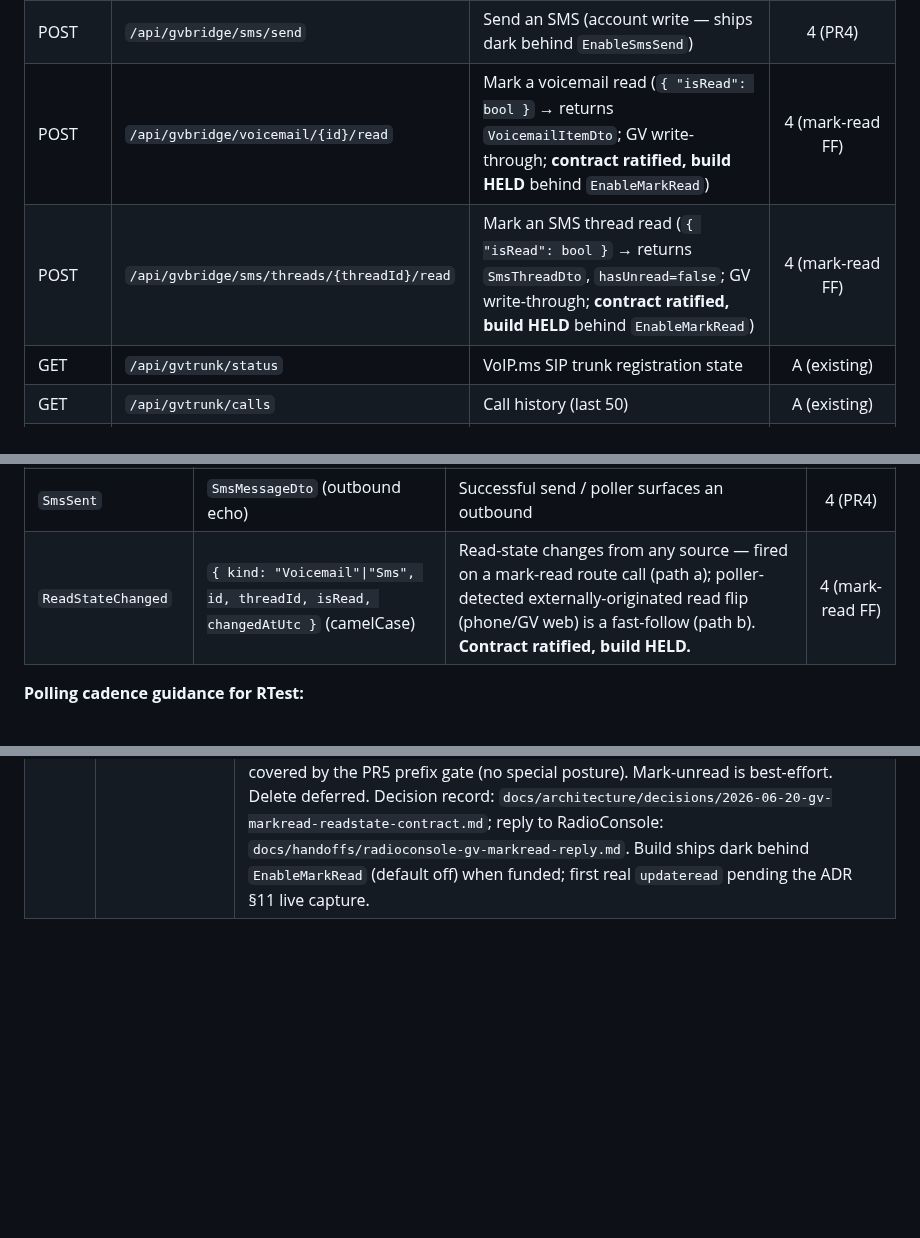
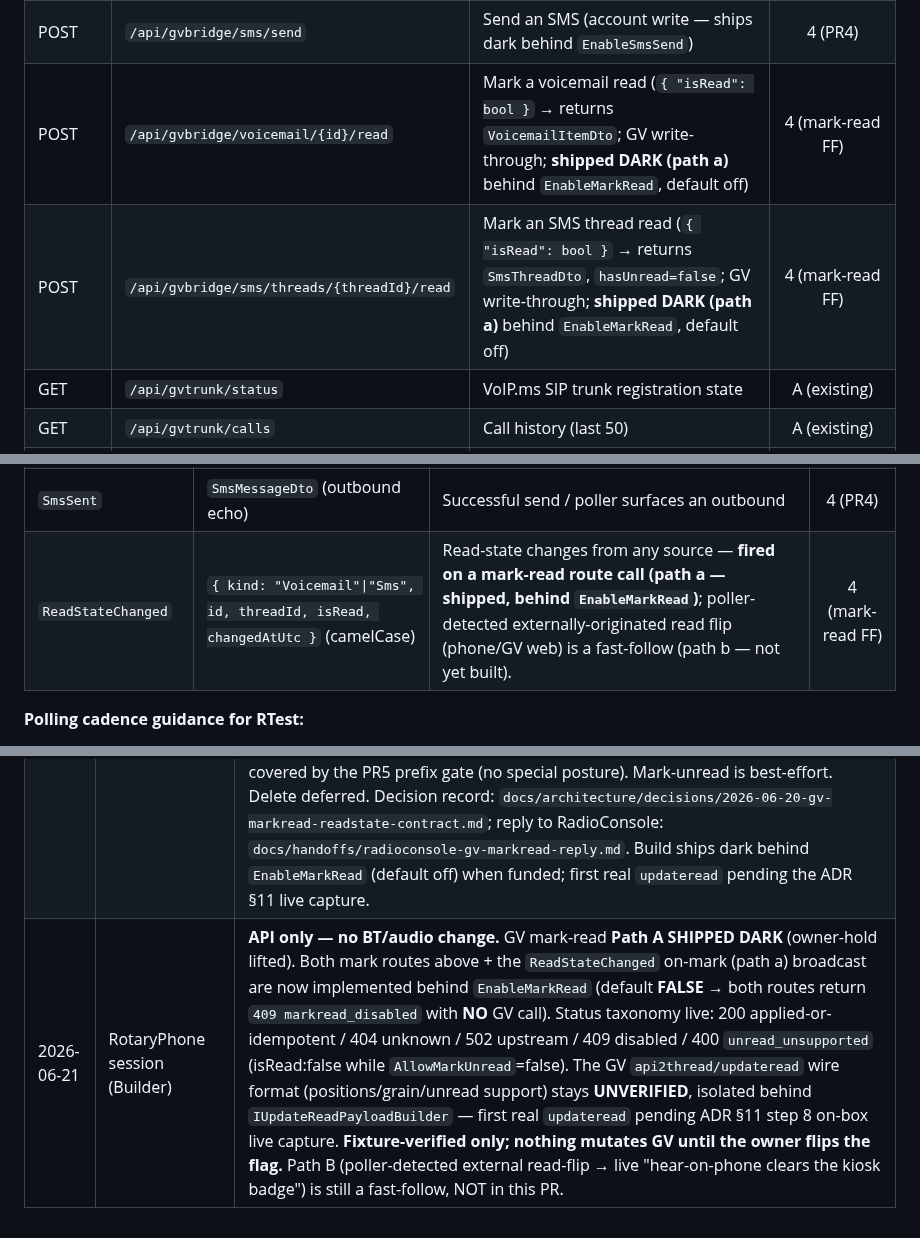
Before and after one commit to mmackelprang/RotaryPhone, a Markdown page: docs/prompts/RADIO-CONSOLE-BT-AUDIO-BOUNDARY.md, 3 parts joined by grey strips. Rendered like a GitHub page; blank space fills up the shorter version.

Commit message:
docs(gv): mark-read Path A shipped — arc tracker + boundary doc (API only, no BT/audio)
Co-Authored-By: Claude Opus 4.8 (1M context) <noreply@anthropic.com>

```diff
--- a/docs/prompts/RADIO-CONSOLE-BT-AUDIO-BOUNDARY.md
+++ b/docs/prompts/RADIO-CONSOLE-BT-AUDIO-BOUNDARY.md
@@ -139,8 +139,8 @@ Radio.Web connects to RotaryPhone.API at `http://radio:5004`:
 | GET | `/api/gvbridge/sms/threads` | SMS thread list | 4 (PR3) |
 | GET | `/api/gvbridge/sms/...` | SMS thread/message read endpoints | 4 (PR3) |
 | POST | `/api/gvbridge/sms/send` | Send an SMS (account write — ships dark behind `EnableSmsSend`) | 4 (PR4) |
-| POST | `/api/gvbridge/voicemail/{id}/read` | Mark a voicemail read (`{ "isRead": bool }` → returns `VoicemailItemDto`; GV write-through; **contract ratified, build HELD** behind `EnableMarkRead`) | 4 (mark-read FF) |
-| POST | `/api/gvbridge/sms/threads/{threadId}/read` | Mark an SMS thread read (`{ "isRead": bool }` → returns `SmsThreadDto`, `hasUnread=false`; GV write-through; **contract ratified, build HELD** behind `EnableMarkRead`) | 4 (mark-read FF) |
+| POST | `/api/gvbridge/voicemail/{id}/read` | Mark a voicemail read (`{ "isRead": bool }` → returns `VoicemailItemDto`; GV write-through; **shipped DARK (path a)** behind `EnableMarkRead`, default off) | 4 (mark-read FF) |
+| POST | `/api/gvbridge/sms/threads/{threadId}/read` | Mark an SMS thread read (`{ "isRead": bool }` → returns `SmsThreadDto`, `hasUnread=false`; GV write-through; **shipped DARK (path a)** behind `EnableMarkRead`, default off) | 4 (mark-read FF) |
 | GET | `/api/gvtrunk/status` | VoIP.ms SIP trunk registration state | A (existing) |
 | GET | `/api/gvtrunk/calls` | Call history (last 50) | A (existing) |
 | GET | `/api/gvtrunk/sms` | SMS history (last 20, in-memory) | A (existing) |
@@ -167,7 +167,7 @@ GV directly.
 | `VoicemailReceived` | `VoicemailItemDto` | Poller detects a new voicemail | 4 (PR3) |
 | `SmsReceived` | `SmsMessageDto` (inbound) | Poller detects a new inbound SMS | 4 (PR3) |
 | `SmsSent` | `SmsMessageDto` (outbound echo) | Successful send / poller surfaces an outbound | 4 (PR4) |
-| `ReadStateChanged` | `{ kind: "Voicemail"\|"Sms", id, threadId, isRead, changedAtUtc }` (camelCase) | Read-state changes from any source — fired on a mark-read route call (path a); poller-detected externally-originated read flip (phone/GV web) is a fast-follow (path b). **Contract ratified, build HELD.** | 4 (mark-read FF) |
+| `ReadStateChanged` | `{ kind: "Voicemail"\|"Sms", id, threadId, isRead, changedAtUtc }` (camelCase) | Read-state changes from any source — **fired on a mark-read route call (path a — shipped, behind `EnableMarkRead`)**; poller-detected externally-originated read flip (phone/GV web) is a fast-follow (path b — not yet built). | 4 (mark-read FF) |
 
 **Polling cadence guidance for RTest:**
 
@@ -318,3 +318,4 @@ Some changes affect both services (e.g., BlueZ restart, udev rules, systemd serv
 | 2026-05-25 | RotaryPhone session | Phase B PR3: `POST /api/gvbridge/cookies/refresh-from-browser` -- server-side CDP cookie extraction. Connects to Chrome's remote debugging port (default 9224), finds voice.google.com tab, extracts cookies via WebSocket Network.getCookies, feeds into existing SetCookiesAsync pipeline. No Playwright dependency, uses BCL HttpClient + ClientWebSocket only. `GVBridgeConfig.ChromeCdpPort` added. |
 | 2026-06-20 | RotaryPhone session | PR5: inter-service auth gate. New optional `GVBridge:InterServiceAuthKey` (default empty = LAN-only, no behavior change). When set, `X-RotaryPhone-Auth: <key>` is REQUIRED on all `/api/gvbridge/*` REST endpoints AND the `/hub` SignalR connection (header, or access_token query for browser WS); 401/abort otherwise; constant-time compare. `/api/gvbridge/event` (extension content-script) stays open. Secret supplied at runtime via env (`GVBridge__InterServiceAuthKey`) / user-secrets — never committed. REQUIRED before any non-LAN exposure of RotaryPhone. RadioConsole must send the header on REST + an access-token provider on its HubConnection once the key is set (cross-repo; handoff updated). |
 | 2026-06-20 | RotaryPhone session | **API only — no BT/audio change.** GV mark-read / durable read-state contract **RATIFIED** (build HELD by owner). Added two Integration-Points routes — `POST /api/gvbridge/voicemail/{id}/read` and `POST /api/gvbridge/sms/threads/{threadId}/read` (`{ "isRead": bool }` → returns the updated `VoicemailItemDto`/`SmsThreadDto`; **GV write-through** = Google is the single source of truth, no local store; 200 idempotent / 404 / 502) — and a new `/hub` event `ReadStateChanged` (`{ kind, id, threadId, isRead, changedAtUtc }`, fired on a mark route call now / on poller-detected external read flips as a fast-follow). Auth: auto-covered by the PR5 prefix gate (no special posture). Mark-unread is best-effort. Delete deferred. Decision record: `docs/architecture/decisions/2026-06-20-gv-markread-readstate-contract.md`; reply to RadioConsole: `docs/handoffs/radioconsole-gv-markread-reply.md`. Build ships dark behind `EnableMarkRead` (default off) when funded; first real `updateread` pending the ADR §11 live capture. |
+| 2026-06-21 | RotaryPhone session (Builder) | **API only — no BT/audio change.** GV mark-read **Path A SHIPPED DARK** (owner-hold lifted). Both mark routes above + the `ReadStateChanged` on-mark (path a) broadcast are now implemented behind `EnableMarkRead` (default **FALSE** → both routes return `409 markread_disabled` with **NO** GV call). Status taxonomy live: 200 applied-or-idempotent / 404 unknown / 502 upstream / 409 disabled / 400 `unread_unsupported` (isRead:false while `AllowMarkUnread`=false). The GV `api2thread/updateread` wire format (positions/grain/unread support) stays **UNVERIFIED**, isolated behind `IUpdateReadPayloadBuilder` — first real `updateread` pending ADR §11 step 8 on-box live capture. **Fixture-verified only; nothing mutates GV until the owner flips the flag.** Path B (poller-detected external read-flip → live "hear-on-phone clears the kiosk badge") is still a fast-follow, NOT in this PR. |
```
Also changed, not shown: docs/plans/gv-voicemail-sms-arc.md (+1 -1 lines).
